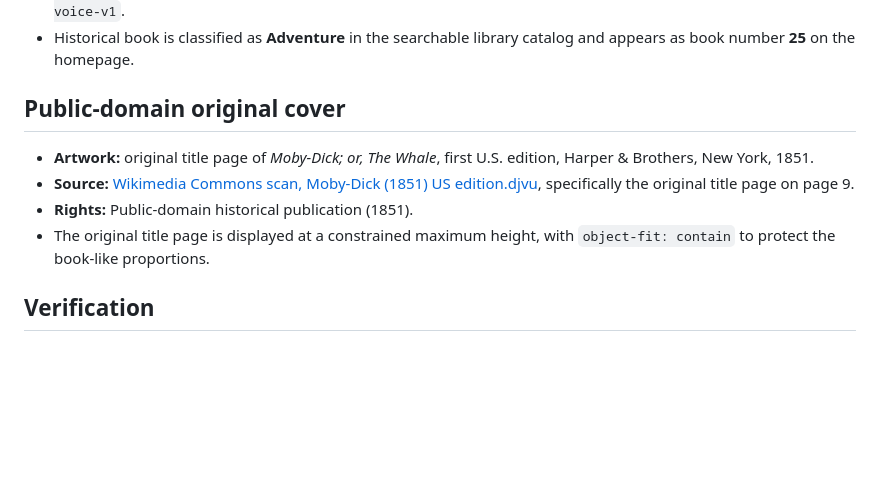
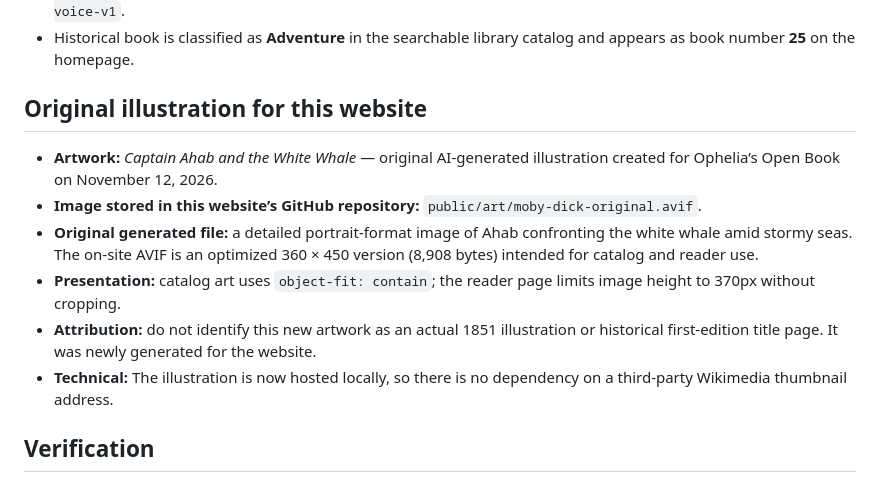
Before and after one commit to OpheliasOpenBooks/website, a Markdown page: SOURCES-moby-dick.md, the part around the change. Drawn GitHub-style; blank space fills up the shorter version.

Commit message:
Document original Moby-Dick artwork and remove obsolete historical cover reference

```diff
--- a/SOURCES-moby-dick.md
+++ b/SOURCES-moby-dick.md
@@ -21,11 +21,13 @@
 - Narration: `public/js/ophelia-narration.js?v=1.1.0` (the shared case and Roman-numeral normalizer). Sharing: `public/js/ophelia-share.js`. Reading position is stored locally under `ophelia-moby-dick-melville-1851-alice-voice-v1`.
 - Historical book is classified as **Adventure** in the searchable library catalog and appears as book number **25** on the homepage.
 
-## Public-domain original cover
-- **Artwork:** original title page of *Moby-Dick; or, The Whale*, first U.S. edition, Harper & Brothers, New York, 1851.
-- **Source:** [Wikimedia Commons scan, Moby-Dick (1851) US edition.djvu](https://commons.wikimedia.org/wiki/File:Moby-Dick_(1851)_US_edition.djvu), specifically the original title page on page 9.
-- **Rights:** Public-domain historical publication (1851).
-- The original title page is displayed at a constrained maximum height, with `object-fit: contain` to protect the book-like proportions.
+## Original illustration for this website
+- **Artwork:** *Captain Ahab and the White Whale* — original AI-generated illustration created for Ophelia’s Open Book on November 12, 2026.
+- **Image stored in this website’s GitHub repository:** `public/art/moby-dick-original.avif`.
+- **Original generated file:** a detailed portrait-format image of Ahab confronting the white whale amid stormy seas. The on-site AVIF is an optimized 360 × 450 version (8,908 bytes) intended for catalog and reader use.
+- **Presentation:** catalog art uses `object-fit: contain`; the reader page limits image height to 370px without cropping.
+- **Attribution:** do not identify this new artwork as an actual 1851 illustration or historical first-edition title page. It was newly generated for the website.
+- **Technical:** The illustration is now hosted locally, so there is no dependency on a third-party Wikimedia thumbnail address.
 
 ## Verification
 - Verified 138 text sections: Etymology + Extracts + 135 chapters + Epilogue.
```
